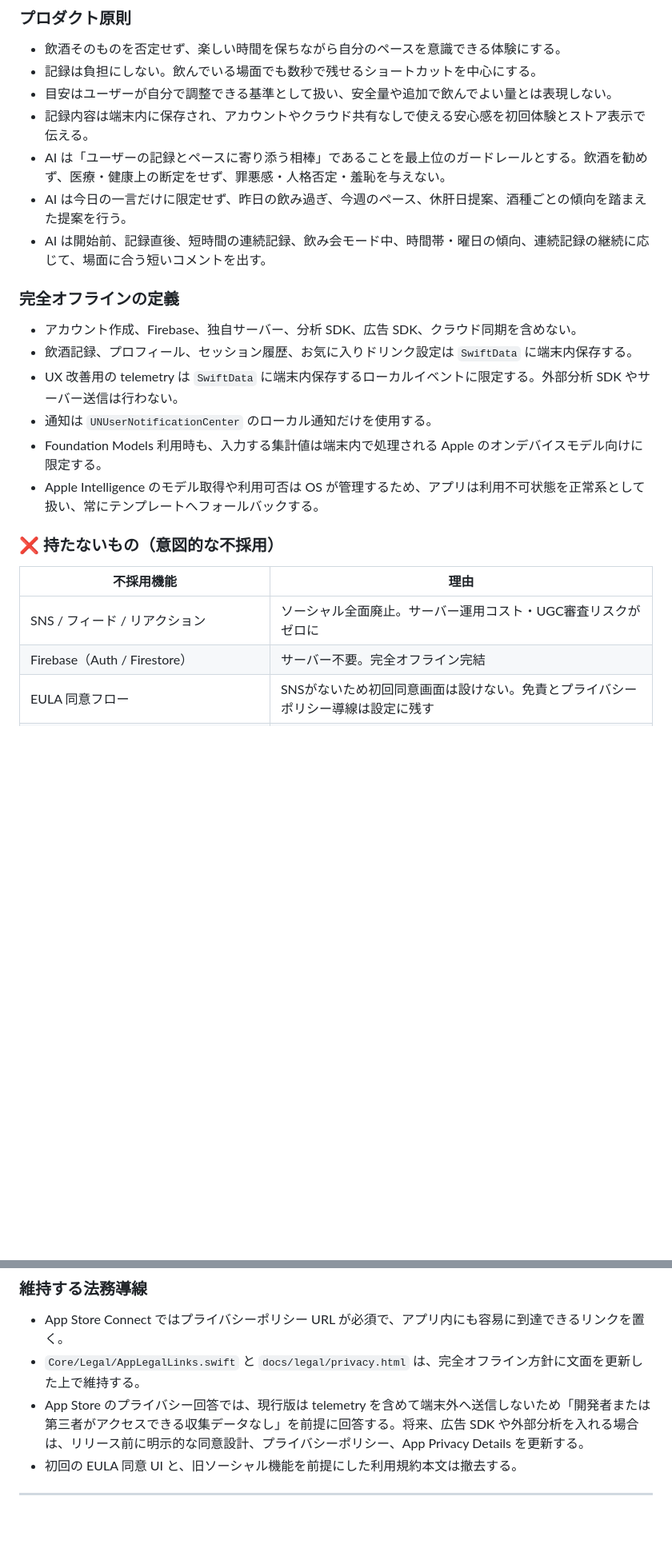
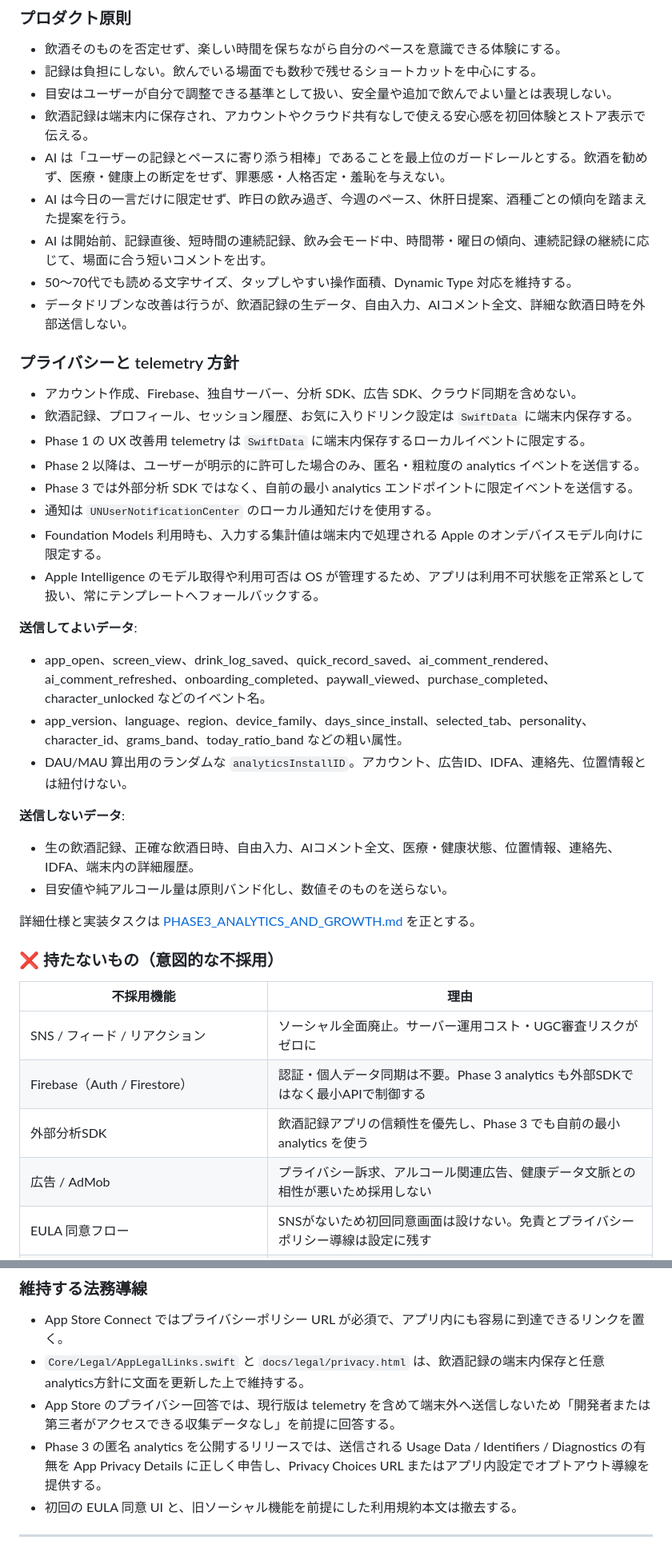
Before and after one commit to nozokita/YoiYoi, a Markdown page: docs/SPEC.md, 2 parts joined by grey strips. Shown at 80% size. Drawn GitHub-style; blank space fills up the shorter version.

Commit message:
Document phase 3 analytics and growth plan

```diff
--- a/docs/SPEC.md
+++ b/docs/SPEC.md
@@ -33,26 +33,43 @@
 - 飲酒そのものを否定せず、楽しい時間を保ちながら自分のペースを意識できる体験にする。
 - 記録は負担にしない。飲んでいる場面でも数秒で残せるショートカットを中心にする。
 - 目安はユーザーが自分で調整できる基準として扱い、安全量や追加で飲んでよい量とは表現しない。
-- 記録内容は端末内に保存され、アカウントやクラウド共有なしで使える安心感を初回体験とストア表示で伝える。
+- 飲酒記録は端末内に保存され、アカウントやクラウド共有なしで使える安心感を初回体験とストア表示で伝える。
 - AI は「ユーザーの記録とペースに寄り添う相棒」であることを最上位のガードレールとする。飲酒を勧めず、医療・健康上の断定をせず、罪悪感・人格否定・羞恥を与えない。
 - AI は今日の一言だけに限定せず、昨日の飲み過ぎ、今週のペース、休肝日提案、酒種ごとの傾向を踏まえた提案を行う。
 - AI は開始前、記録直後、短時間の連続記録、飲み会モード中、時間帯・曜日の傾向、連続記録の継続に応じて、場面に合う短いコメントを出す。
+- 50〜70代でも読める文字サイズ、タップしやすい操作面積、Dynamic Type 対応を維持する。
+- データドリブンな改善は行うが、飲酒記録の生データ、自由入力、AIコメント全文、詳細な飲酒日時を外部送信しない。
 
-### 完全オフラインの定義
+### プライバシーと telemetry 方針
 
 - アカウント作成、Firebase、独自サーバー、分析 SDK、広告 SDK、クラウド同期を含めない。
 - 飲酒記録、プロフィール、セッション履歴、お気に入りドリンク設定は `SwiftData` に端末内保存する。
-- UX 改善用の telemetry は `SwiftData` に端末内保存するローカルイベントに限定する。外部分析 SDK やサーバー送信は行わない。
+- Phase 1 の UX 改善用 telemetry は `SwiftData` に端末内保存するローカルイベントに限定する。
+- Phase 2 以降は、ユーザーが明示的に許可した場合のみ、匿名・粗粒度の analytics イベントを送信する。
+- Phase 3 では外部分析 SDK ではなく、自前の最小 analytics エンドポイントに限定イベントを送信する。
 - 通知は `UNUserNotificationCenter` のローカル通知だけを使用する。
 - Foundation Models 利用時も、入力する集計値は端末内で処理される Apple のオンデバイスモデル向けに限定する。
 - Apple Intelligence のモデル取得や利用可否は OS が管理するため、アプリは利用不可状態を正常系として扱い、常にテンプレートへフォールバックする。
+
+**送信してよいデータ**:
+- app_open、screen_view、drink_log_saved、quick_record_saved、ai_comment_rendered、ai_comment_refreshed、onboarding_completed、paywall_viewed、purchase_completed、character_unlocked などのイベント名。
+- app_version、language、region、device_family、days_since_install、selected_tab、personality、character_id、grams_band、today_ratio_band などの粗い属性。
+- DAU/MAU 算出用のランダムな `analyticsInstallID`。アカウント、広告ID、IDFA、連絡先、位置情報とは紐付けない。
+
+**送信しないデータ**:
+- 生の飲酒記録、正確な飲酒日時、自由入力、AIコメント全文、医療・健康状態、位置情報、連絡先、IDFA、端末内の詳細履歴。
+- 目安値や純アルコール量は原則バンド化し、数値そのものを送らない。
+
+詳細仕様と実装タスクは [PHASE3_ANALYTICS_AND_GROWTH.md](./PHASE3_ANALYTICS_AND_GROWTH.md) を正とする。
 
 ### ❌ 持たないもの（意図的な不採用）
 
 | 不採用機能 | 理由 |
 |-----------|------|
 | SNS / フィード / リアクション | ソーシャル全面廃止。サーバー運用コスト・UGC審査リスクがゼロに |
-| Firebase（Auth / Firestore） | サーバー不要。完全オフライン完結 |
+| Firebase（Auth / Firestore） | 認証・個人データ同期は不要。Phase 3 analytics も外部SDKではなく最小APIで制御する |
+| 外部分析SDK | 飲酒記録アプリの信頼性を優先し、Phase 3 でも自前の最小 analytics を使う |
+| 広告 / AdMob | プライバシー訴求、アルコール関連広告、健康データ文脈との相性が悪いため採用しない |
 | EULA 同意フロー | SNSがないため初回同意画面は設けない。免責とプライバシーポリシー導線は設定に残す |
 | ニックネームシステム（国旗+絵文字+形容詞+名詞） | ソーシャルでの匿名ID用だった。パーソナルアプリには不要 |
 | 通報・ブロック | ソーシャルなし → 不要 |
@@ -100,8 +117,9 @@
 ### 維持する法務導線
 
 - App Store Connect ではプライバシーポリシー URL が必須で、アプリ内にも容易に到達できるリンクを置く。
-- `Core/Legal/AppLegalLinks.swift` と `docs/legal/privacy.html` は、完全オフライン方針に文面を更新した上で維持する。
-- App Store のプライバシー回答では、現行版は telemetry を含めて端末外へ送信しないため「開発者または第三者がアクセスできる収集データなし」を前提に回答する。将来、広告 SDK や外部分析を入れる場合は、リリース前に明示的な同意設計、プライバシーポリシー、App Privacy Details を更新する。
+- `Core/Legal/AppLegalLinks.swift` と `docs/legal/privacy.html` は、飲酒記録の端末内保存と任意analytics方針に文面を更新した上で維持する。
+- App Store のプライバシー回答では、現行版は telemetry を含めて端末外へ送信しないため「開発者または第三者がアクセスできる収集データなし」を前提に回答する。
+- Phase 3 の匿名 analytics を公開するリリースでは、送信される Usage Data / Identifiers / Diagnostics の有無を App Privacy Details に正しく申告し、Privacy Choices URL またはアプリ内設定でオプトアウト導線を提供する。
 - 初回の EULA 同意 UI と、旧ソーシャル機能を前提にした利用規約本文は撤去する。
 
 ---
```
Also changed, not shown: other parts of docs/SPEC.md (+34 -13 lines), docs/IMPLEMENTATION_PLAN.md (+29 -3 lines), docs/PHASE3_ANALYTICS_AND_GROWTH.md (added, +368 -0 lines).
